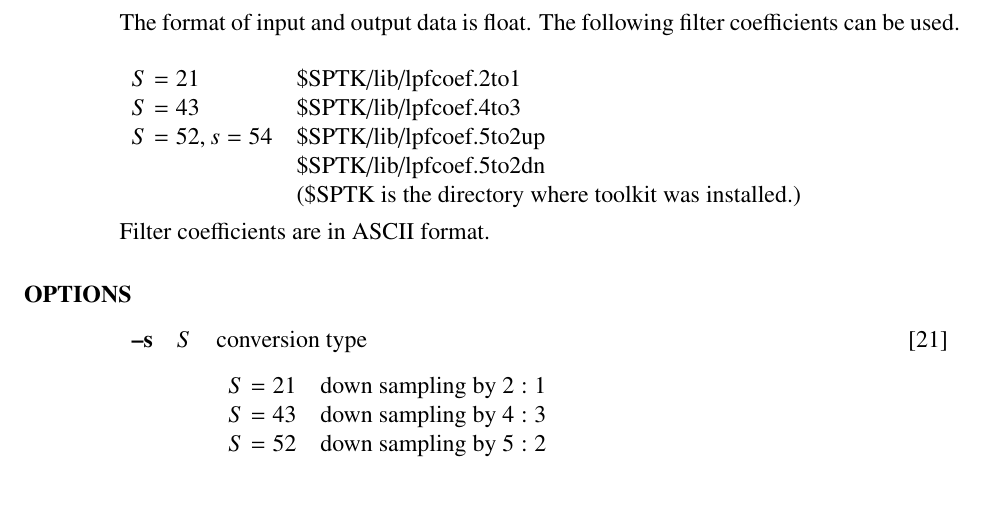
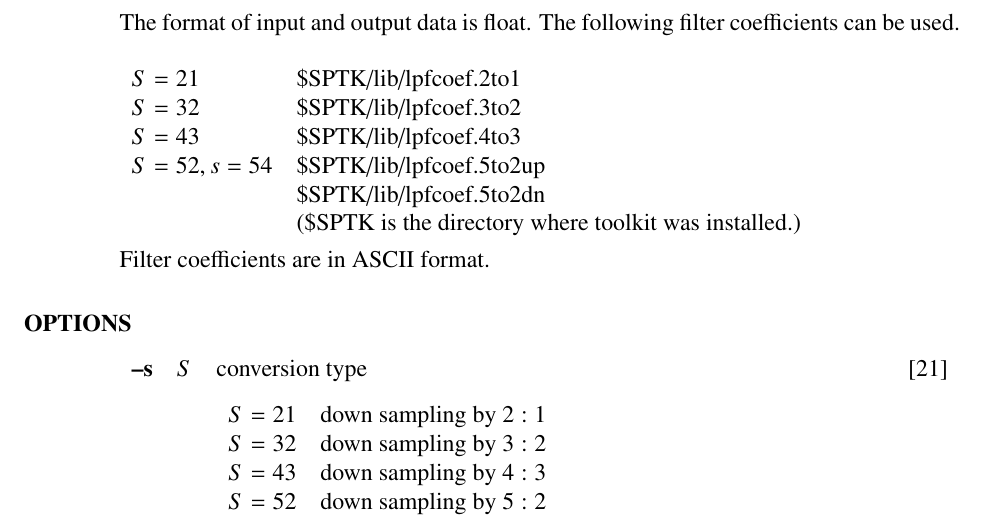
Before and after one commit to celsius/sptk, a LaTeX book (doc/ref_e/main.tex, which reads doc/ref_e/ds.tex): part of page 35 of 170, cut so that both start at the same text, the shorter picture padded with empty space. Compiled offline with LaTeX, dvips and Ghostscript.

Commit message:
Add 3:2 downsampling.

```diff
--- a/doc/ref_e/ds.tex
+++ b/doc/ref_e/ds.tex
@@ -51,6 +51,7 @@ The following filter coefficients can be used.
 
 \begin{tabular}{ll} \\[-1ex]
 	$S=21$ & \$SPTK/lib/lpfcoef.2to1 \\
+	$S=32$ & \$SPTK/lib/lpfcoef.3to2 \\
 	$S=43$ & \$SPTK/lib/lpfcoef.4to3 \\
 	$S=52,s=54$ & \$SPTK/lib/lpfcoef.5to2up \\
 	& \$SPTK/lib/lpfcoef.5to2dn \\
@@ -64,6 +65,7 @@ Filter coefficients are in ASCII format.
 	\argm{s}{S}{conversion type\\
 		\begin{tabular}{ll} \\[-1ex]
 			$S=21$ & down sampling by $2:1$ \\
+			$S=32$ & down sampling by $3:2$ \\
 			$S=43$ & down sampling by $4:3$ \\
 			$S=52$ & down sampling by $5:2$ \\
 			$S=54$ & down sampling by $5:4$
```
